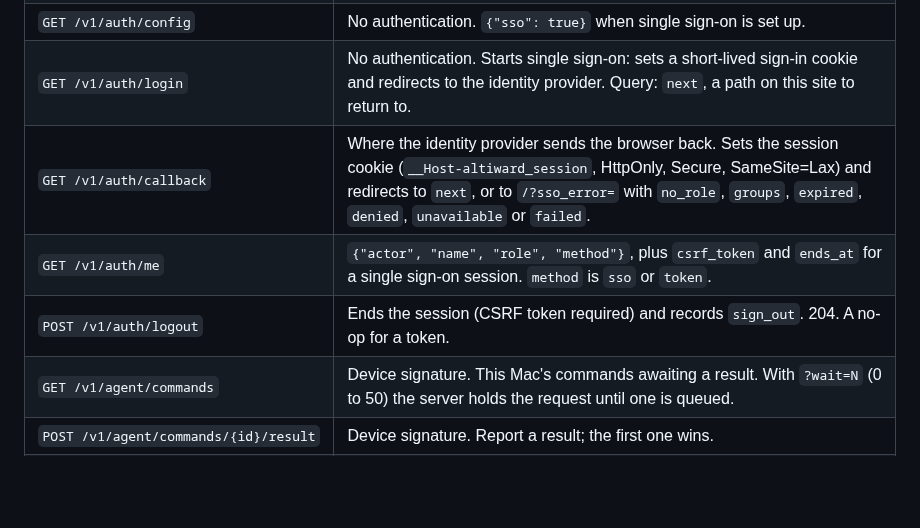
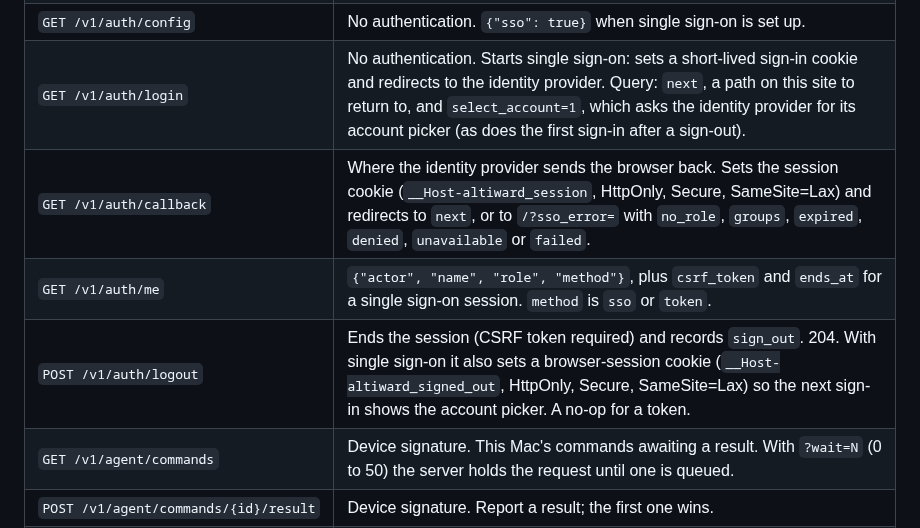
Before and after one commit to Altiward/altiward, a Markdown page: backend/README.md, the part around the change. GitHub-like rendering; blank space fills up the shorter version.

```diff
--- a/backend/README.md
+++ b/backend/README.md
@@ -95,10 +95,10 @@ token in `X-CSRF-Token`; requests with a token don't.
 | `GET /v1/about` | `{"version", "oldest_supported_agent", "tamper_severities", "update_check"}`: the server's version, the oldest agent minor release it accepts, the severity each known tamper check's failure is exported with, and whether the console may check GitHub for newer releases (`ALTIWARD_UPDATE_CHECK`). On Azure Container Apps it adds `"platform": "azure-container-apps"` and `"app"`, the app's name. The console shows the version, tags older agents, gives failing checks their severity and tells admins when a newer release is out, and how to install it where the server runs. |
 | `GET /v1/audit` | Console actions, newest first: `{"entries": [{"id", "at", "actor", "action", "target", "detail", "seq"}]}`. Actions: `revoke_session`, `revoke_device`, `approve_enrollment`, `revoke_enrollment`, `change_settings` (with `previous` and `settings`), `sign_in` (with `role`, `name` and `subject`), `sign_out`, `test_export`, `retry_exports` and `end_console_session` (its target is the signed-in person's actor). `actor` is the person's email with single sign-on; for a token it is `token:` and the first 8 hex digits of its SHA-256, or `break-glass:` and the same digits once single sign-on is on. Entries in the same instant list newest first by `seq`, the order recorded. Query: `before` (RFC 3339), `before_seq` (with `before`: the next page starts after the last entry's `at` and `seq`, so none are skipped), `limit` (≤ 500). Each entry is written in the transaction that made the change; the table is append-only, except that entries older than 365 days can be removed by retention. |
 | `GET /v1/auth/config` | No authentication. `{"sso": true}` when single sign-on is set up. |
-| `GET /v1/auth/login` | No authentication. Starts single sign-on: sets a short-lived sign-in cookie and redirects to the identity provider. Query: `next`, a path on this site to return to. |
+| `GET /v1/auth/login` | No authentication. Starts single sign-on: sets a short-lived sign-in cookie and redirects to the identity provider. Query: `next`, a path on this site to return to, and `select_account=1`, which asks the identity provider for its account picker (as does the first sign-in after a sign-out). |
 | `GET /v1/auth/callback` | Where the identity provider sends the browser back. Sets the session cookie (`__Host-altiward_session`, HttpOnly, Secure, SameSite=Lax) and redirects to `next`, or to `/?sso_error=` with `no_role`, `groups`, `expired`, `denied`, `unavailable` or `failed`. |
 | `GET /v1/auth/me` | `{"actor", "name", "role", "method"}`, plus `csrf_token` and `ends_at` for a single sign-on session. `method` is `sso` or `token`. |
-| `POST /v1/auth/logout` | Ends the session (CSRF token required) and records `sign_out`. 204. A no-op for a token. |
+| `POST /v1/auth/logout` | Ends the session (CSRF token required) and records `sign_out`. 204. With single sign-on it also sets a browser-session cookie (`__Host-altiward_signed_out`, HttpOnly, Secure, SameSite=Lax) so the next sign-in shows the account picker. A no-op for a token. |
 | `GET /v1/agent/commands` | Device signature. This Mac's commands awaiting a result. With `?wait=N` (0 to 50) the server holds the request until one is queued. |
 | `POST /v1/agent/commands/{id}/result` | Device signature. Report a result; the first one wins. |
 | `GET /healthz` | Liveness. |
```
Also changed, not shown: changelog.d/server/choose-sign-in-account.changes.md (added, +4 -0 lines), docs/install.md (+7 -3 lines), docs/images/install/sign-in-sso-dark.png, docs/images/install/sign-in-sso-light.png, 6 other files.
